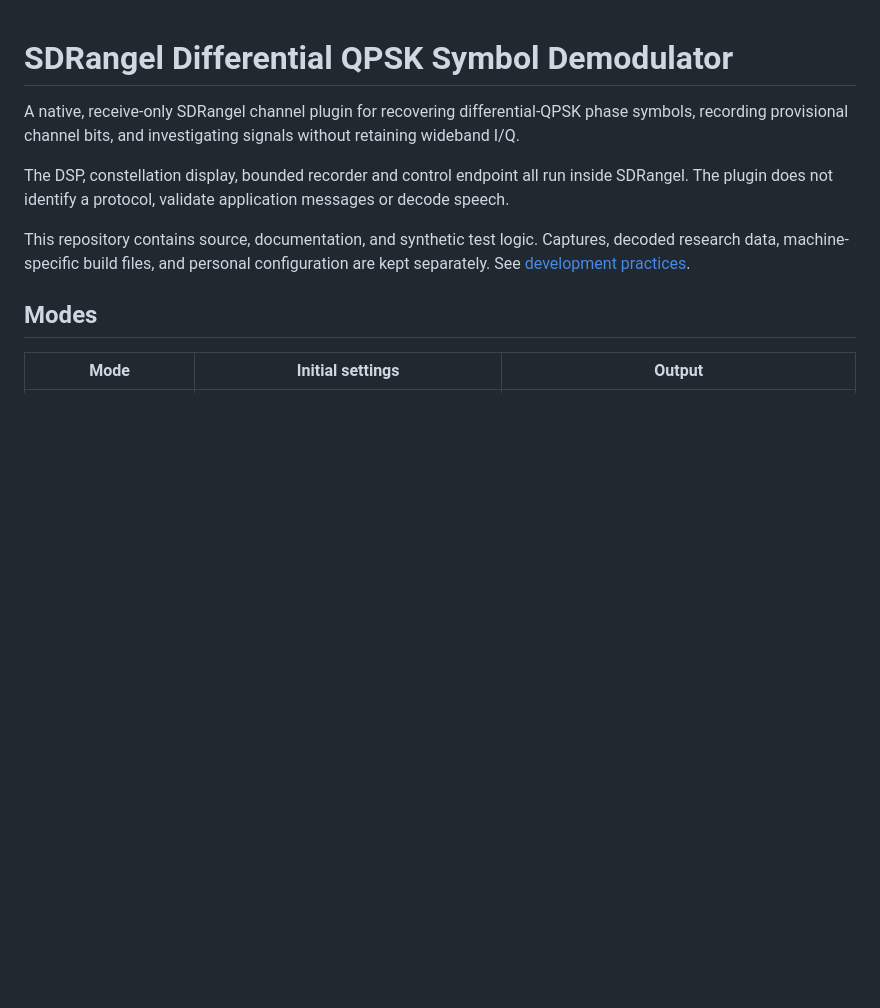
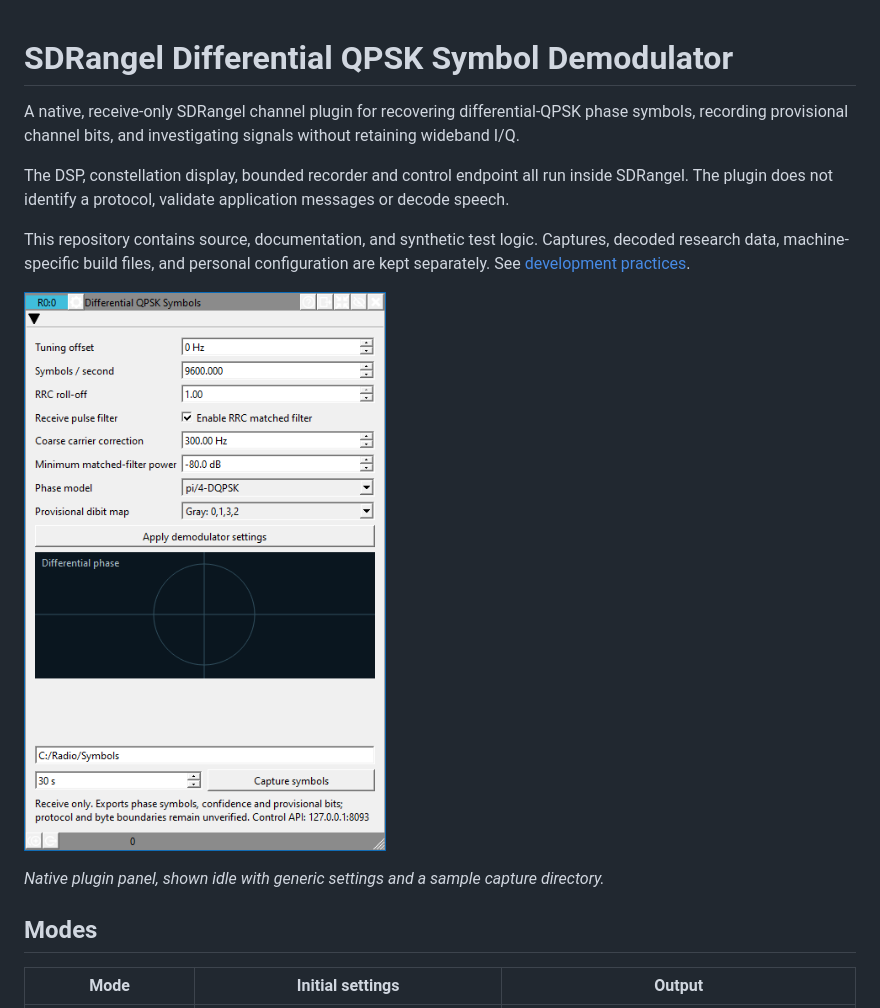
Before and after one commit to jongentsch/sdrangel-dqpsk-demod, a Markdown page: README.md, the part around the change. Drawn GitHub-style; pictures changed too: docs/images/plugin-panel.png (added); blank space fills up the shorter version.

Commit message:
Show native plugin panel in README

```diff
--- a/README.md
+++ b/README.md
@@ -5,6 +5,10 @@ A native, receive-only SDRangel channel plugin for recovering differential-QPSK
 The DSP, constellation display, bounded recorder and control endpoint all run inside SDRangel. The plugin does not identify a protocol, validate application messages or decode speech.
 
 This repository contains source, documentation, and synthetic test logic. Captures, decoded research data, machine-specific build files, and personal configuration are kept separately. See [development practices](CONTRIBUTING.md).
+
+![SDRangel Differential QPSK Symbol Demodulator panel showing tuning, phase model, differential phase display and capture controls](docs/images/plugin-panel.png)
+
+*Native plugin panel, shown idle with generic settings and a sample capture directory.*
 
 ## Modes
 
```
